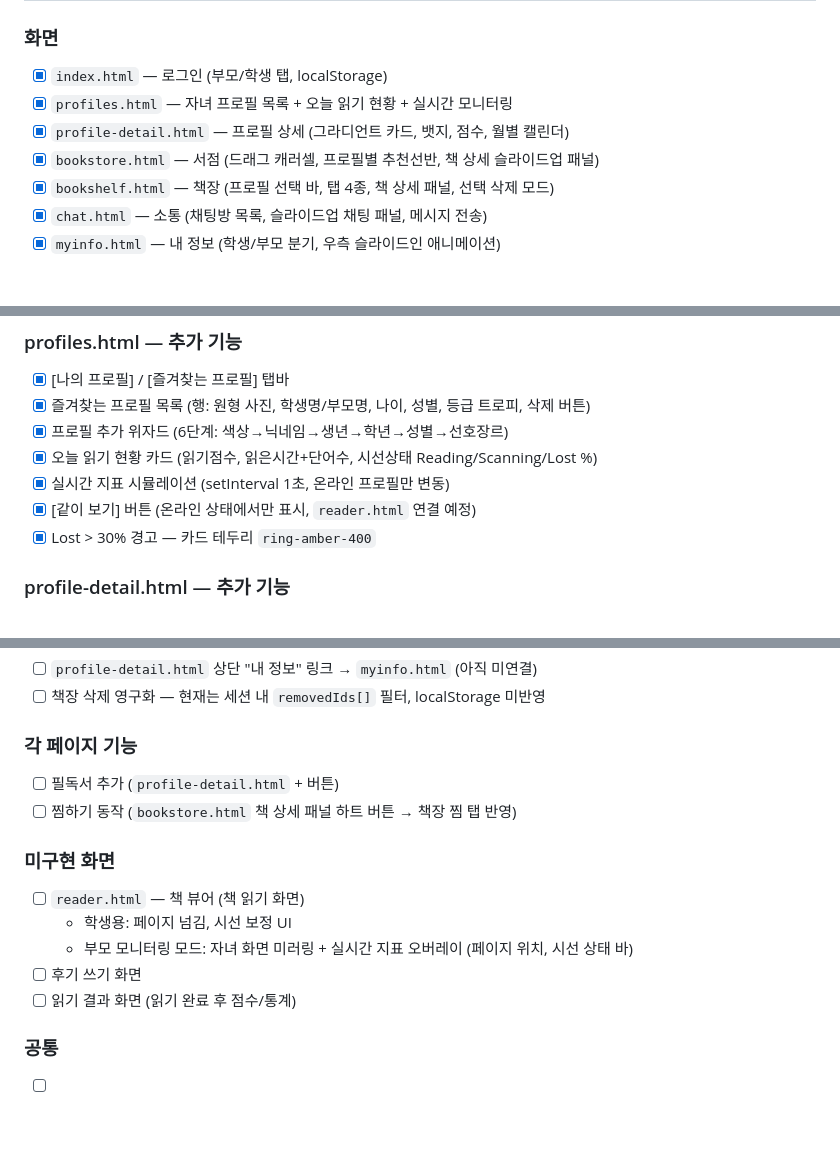
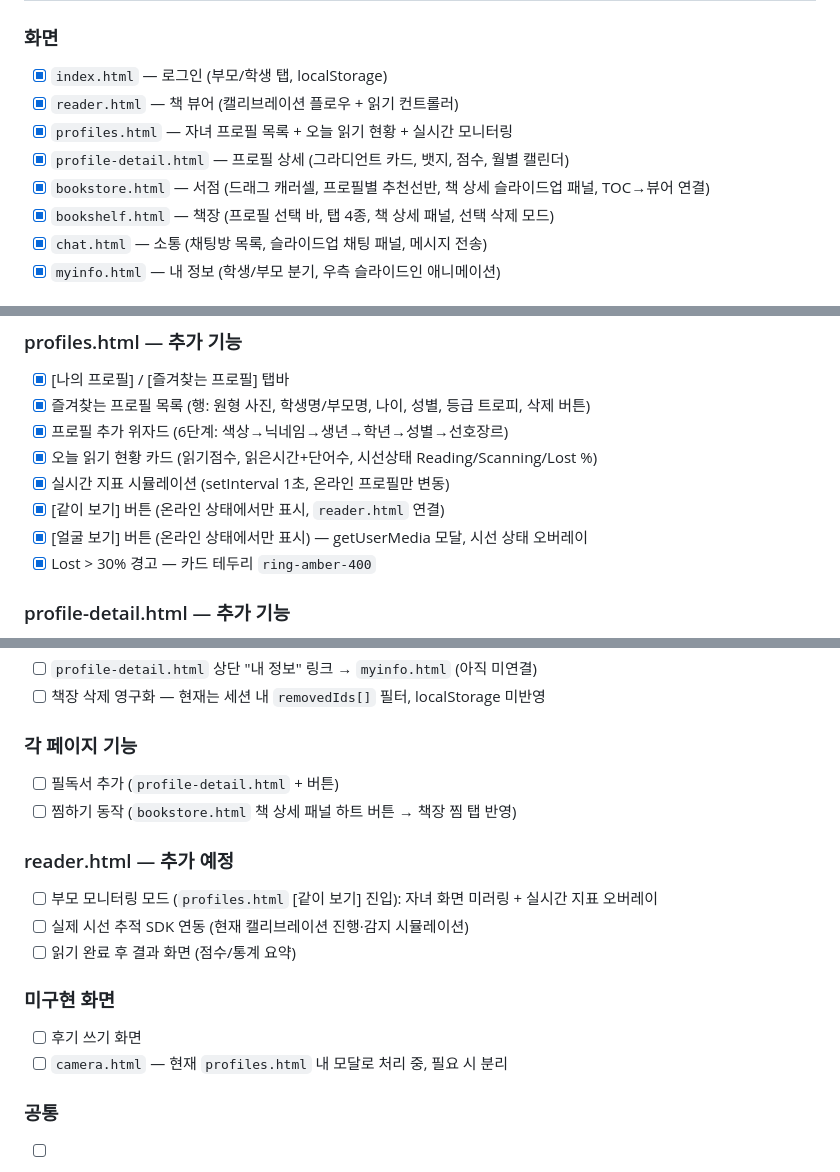
Before and after one commit to robotkiwi2/CheckReading-manual, a Markdown page: prototype/TODO.md, 3 parts joined by grey strips. Drawn GitHub-style; blank space fills up the shorter version.

```diff
--- a/prototype/TODO.md
+++ b/prototype/TODO.md
@@ -4,9 +4,10 @@
 
 ### 화면
 - [x] `index.html` — 로그인 (부모/학생 탭, localStorage)
+- [x] `reader.html` — 책 뷰어 (캘리브레이션 플로우 + 읽기 컨트롤러)
 - [x] `profiles.html` — 자녀 프로필 목록 + 오늘 읽기 현황 + 실시간 모니터링
 - [x] `profile-detail.html` — 프로필 상세 (그라디언트 카드, 뱃지, 점수, 월별 캘린더)
-- [x] `bookstore.html` — 서점 (드래그 캐러셀, 프로필별 추천선반, 책 상세 슬라이드업 패널)
+- [x] `bookstore.html` — 서점 (드래그 캐러셀, 프로필별 추천선반, 책 상세 슬라이드업 패널, TOC→뷰어 연결)
 - [x] `bookshelf.html` — 책장 (프로필 선택 바, 탭 4종, 책 상세 패널, 선택 삭제 모드)
 - [x] `chat.html` — 소통 (채팅방 목록, 슬라이드업 채팅 패널, 메시지 전송)
 - [x] `myinfo.html` — 내 정보 (학생/부모 분기, 우측 슬라이드인 애니메이션)
@@ -29,7 +30,8 @@
 - [x] 프로필 추가 위자드 (6단계: 색상→닉네임→생년→학년→성별→선호장르)
 - [x] 오늘 읽기 현황 카드 (읽기점수, 읽은시간+단어수, 시선상태 Reading/Scanning/Lost %)
 - [x] 실시간 지표 시뮬레이션 (setInterval 1초, 온라인 프로필만 변동)
-- [x] [같이 보기] 버튼 (온라인 상태에서만 표시, `reader.html` 연결 예정)
+- [x] [같이 보기] 버튼 (온라인 상태에서만 표시, `reader.html` 연결)
+- [x] [얼굴 보기] 버튼 (온라인 상태에서만 표시) — getUserMedia 모달, 시선 상태 오버레이
 - [x] Lost > 30% 경고 — 카드 테두리 `ring-amber-400`
 
 ### profile-detail.html — 추가 기능
@@ -73,12 +75,14 @@
 - [ ] 필독서 추가 (`profile-detail.html` + 버튼)
 - [ ] 찜하기 동작 (`bookstore.html` 책 상세 패널 하트 버튼 → 책장 찜 탭 반영)
 
+### reader.html — 추가 예정
+- [ ] 부모 모니터링 모드 (`profiles.html` [같이 보기] 진입): 자녀 화면 미러링 + 실시간 지표 오버레이
+- [ ] 실제 시선 추적 SDK 연동 (현재 캘리브레이션 진행·감지 시뮬레이션)
+- [ ] 읽기 완료 후 결과 화면 (점수/통계 요약)
+
 ### 미구현 화면
-- [ ] `reader.html` — 책 뷰어 (책 읽기 화면)
-  - 학생용: 페이지 넘김, 시선 보정 UI
-  - 부모 모니터링 모드: 자녀 화면 미러링 + 실시간 지표 오버레이 (페이지 위치, 시선 상태 바)
 - [ ] 후기 쓰기 화면
-- [ ] 읽기 결과 화면 (읽기 완료 후 점수/통계)
+- [ ] `camera.html` — 현재 `profiles.html` 내 모달로 처리 중, 필요 시 분리
 
 ### 공통
 - [ ] 터치 스와이프 — 모바일 캐러셀 (현재 마우스 드래그만 구현)
```
Also changed, not shown: prototype/DESIGN.md (+92 -14 lines).
